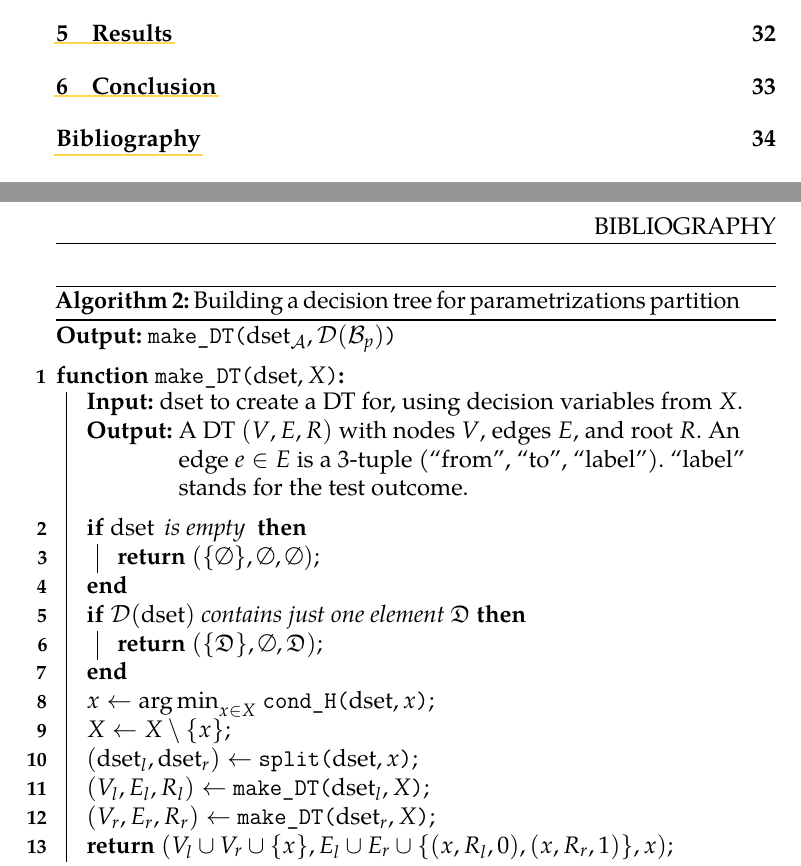
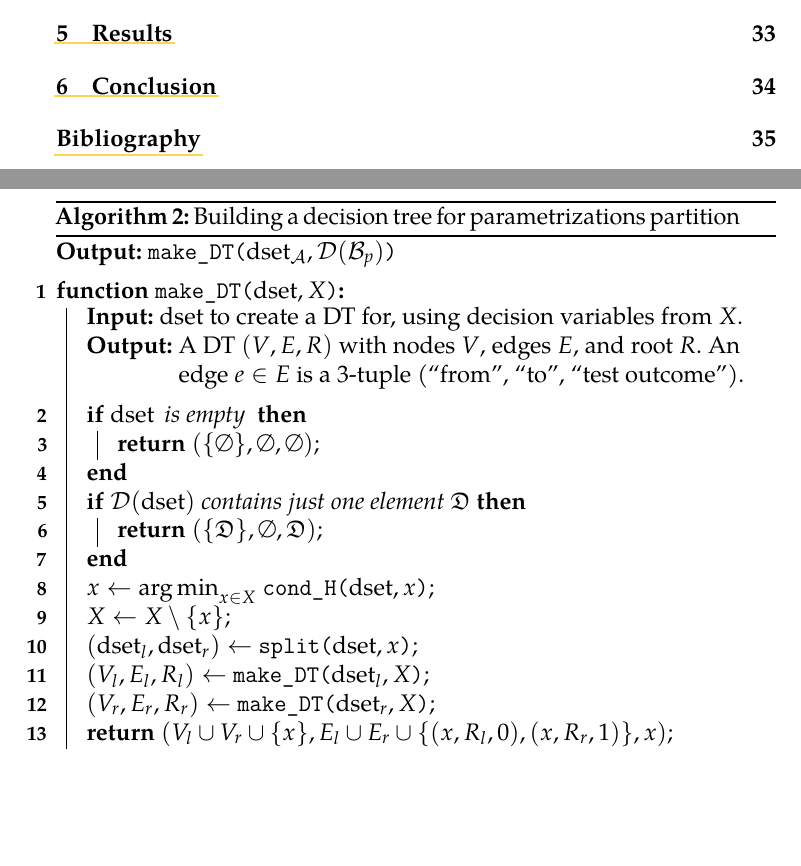
Before and after one commit to vargac/PBN_infl, a LaTeX thesis (text/main.tex): two parts of pages 7 and 46 of 46 before the commit and two parts of pages 7 and 36 of 46 after it, joined at a grey line, cut so that both start at the same text, the shorter picture padded with empty space. Compiled offline with pdfLaTeX.

Commit message:
text: Position the long algo from end to text

```diff
--- a/text/main.tex
+++ b/text/main.tex
@@ -1339,8 +1339,7 @@ node consists of a boolean variable from $\dom{\bddp{B}}$.
     \KwIn{$\dsetf$ to create a DT for, using decision variables from $X$.}
     \KwOut{A DT $(V, E, R)$ with nodes $V$, edges $E$, and root $R$.
         An edge $e \in E$ is a 3-tuple
-        (\enquote{from}, \enquote{to}, \enquote{label}). \enquote{label} stands
-        for the test outcome.}
+        (\enquote{from}, \enquote{to}, \enquote{test outcome}).}
     \BlankLine
     \If{$\dsetf \text{ is empty }$}{
         \Return $(\set{\emptyset}, \emptyset, \emptyset)$\;\label{algo:empty}
```
Also changed, not shown: text/main.tex (2 more changed lines).
